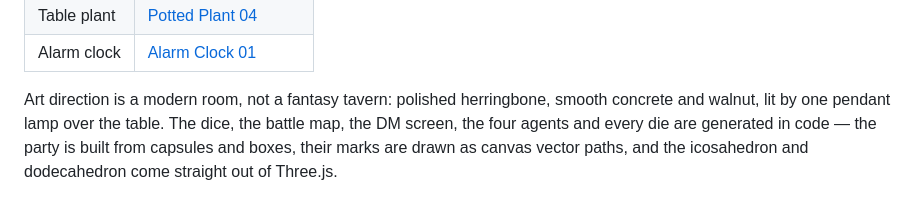
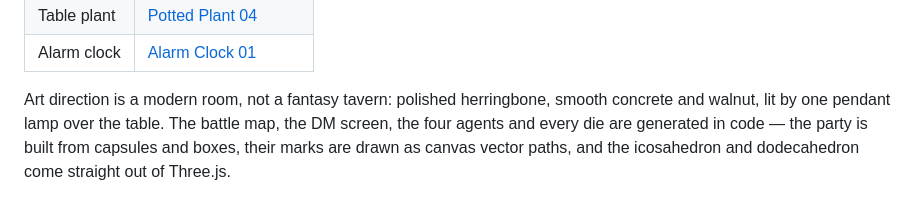
Before and after one commit to hsaerens-lgtm/Horn.os, a Markdown page: README.md, the part around one of its changes. Rendered like a GitHub page.

```diff
--- a/README.md
+++ b/README.md
@@ -76,7 +76,7 @@ Models (glTF):
 | Alarm clock | [Alarm Clock 01](https://polyhaven.com/a/alarm_clock_01) |
 
 Art direction is a modern room, not a fantasy tavern: polished herringbone, smooth
-concrete and walnut, lit by one pendant lamp over the table. The dice, the battle
+concrete and walnut, lit by one pendant lamp over the table. The battle
 map, the DM screen, the four agents and every die are generated in code — the party
 is built from capsules and boxes, their marks are drawn as canvas vector paths, and
 the icosahedron and dodecahedron come straight out of Three.js.
```
Also changed, not shown: other parts of README.md (+1 -1 lines).
